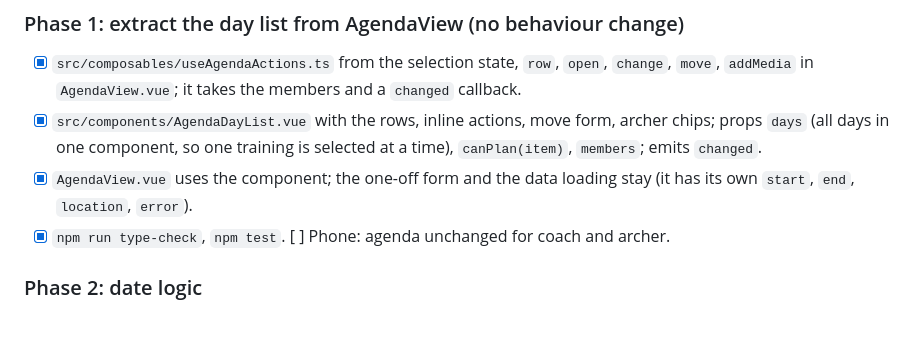
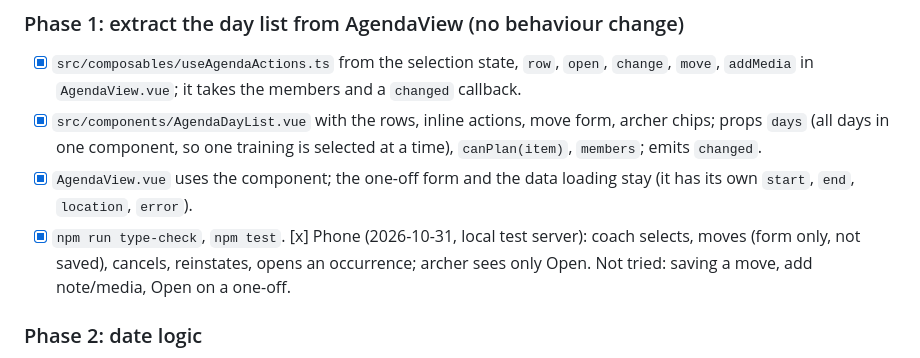
Before and after one commit to fletchr-app/fletchr, a Markdown page: specs/plans/2026-10-31-calendar-view.md, the part around the change. GitHub-like rendering; blank space fills up the shorter version.

Commit message:
Calendar plan: Phase 1 phone test
Co-Authored-By: Claude Sonnet 5.5 <noreply@anthropic.com>

```diff
--- a/specs/plans/2026-10-31-calendar-view.md
+++ b/specs/plans/2026-10-31-calendar-view.md
@@ -85,7 +85,7 @@ i18n (`src/locales/en.ts`, `de.ts`, block `schedule`; German to check with Tim;
 - [x] `src/composables/useAgendaActions.ts` from the selection state, `row`, `open`, `change`, `move`, `addMedia` in `AgendaView.vue`; it takes the members and a `changed` callback.
 - [x] `src/components/AgendaDayList.vue` with the rows, inline actions, move form, archer chips; props `days` (all days in one component, so one training is selected at a time), `canPlan(item)`, `members`; emits `changed`.
 - [x] `AgendaView.vue` uses the component; the one-off form and the data loading stay (it has its own `start`, `end`, `location`, `error`).
-- [x] `npm run type-check`, `npm test`. [ ] Phone: agenda unchanged for coach and archer.
+- [x] `npm run type-check`, `npm test`. [x] Phone (2026-10-31, local test server): coach selects, moves (form only, not saved), cancels, reinstates, opens an occurrence; archer sees only Open. Not tried: saving a move, add note/media, Open on a one-off.
 
 ### Phase 2: date logic
 
```
